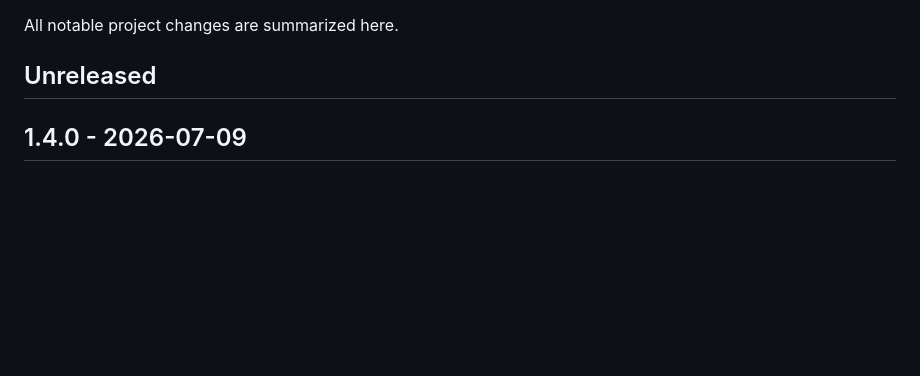
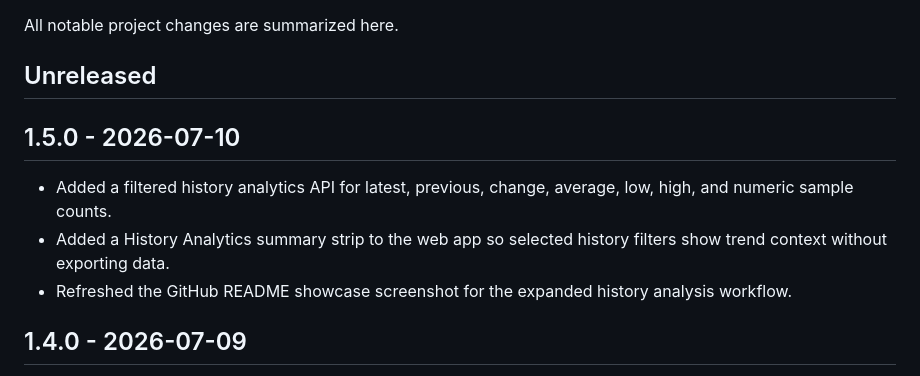
Before and after one commit to Kevin57890/VIX-calculation-for-other-assets, a Markdown page: CHANGELOG.md, the part around the change. GitHub-like rendering; blank space fills up the shorter version.

```diff
--- a/CHANGELOG.md
+++ b/CHANGELOG.md
@@ -3,6 +3,15 @@
 All notable project changes are summarized here.
 
 ## Unreleased
+
+## 1.5.0 - 2026-07-10
+
+- Added a filtered history analytics API for latest, previous, change, average,
+  low, high, and numeric sample counts.
+- Added a History Analytics summary strip to the web app so selected history
+  filters show trend context without exporting data.
+- Refreshed the GitHub README showcase screenshot for the expanded history
+  analysis workflow.
 
 ## 1.4.0 - 2026-07-09
 
```
Also changed, not shown: README.md (+9 -3 lines), docs/assetvix-web-preview.png, 6 other files.
